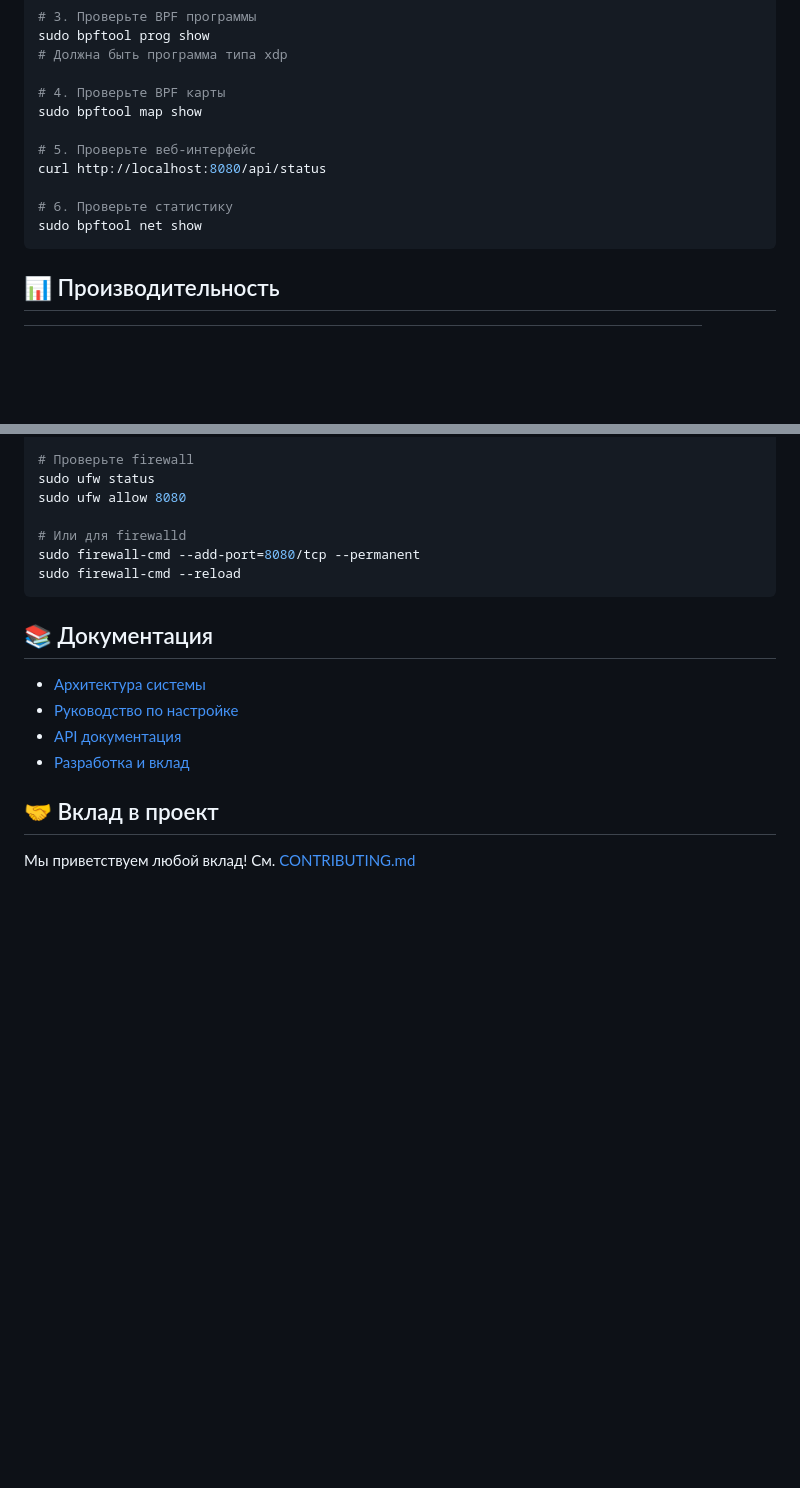
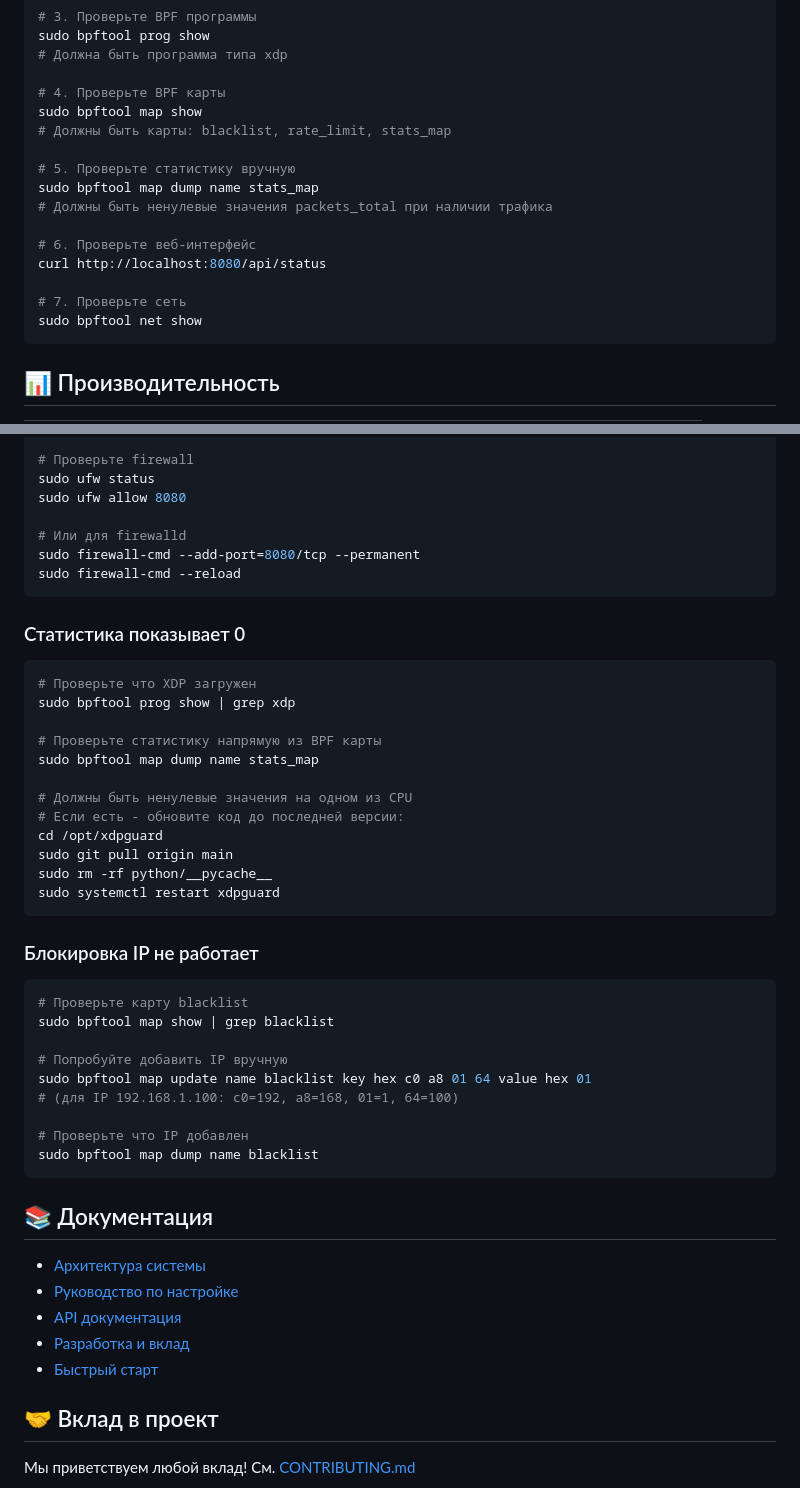
Before and after one commit to chirkovap/xdpguard, a Markdown page: README.md, 2 parts joined by grey strips. Drawn GitHub-style; blank space fills up the shorter version.

Commit message:
Docs: Add troubleshooting section for statistics display

````diff
--- a/README.md
+++ b/README.md
@@ -217,11 +218,16 @@ sudo bpftool prog show
 
 # 4. Проверьте BPF карты
 sudo bpftool map show
+# Должны быть карты: blacklist, rate_limit, stats_map
 
-# 5. Проверьте веб-интерфейс
+# 5. Проверьте статистику вручную
+sudo bpftool map dump name stats_map
+# Должны быть ненулевые значения packets_total при наличии трафика
+
+# 6. Проверьте веб-интерфейс
 curl http://localhost:8080/api/status
 
-# 6. Проверьте статистику
+# 7. Проверьте сеть
 sudo bpftool net show
 ```
 
@@ -289,12 +295,44 @@ sudo firewall-cmd --add-port=8080/tcp --permanent
 sudo firewall-cmd --reload
 ```
 
+### Статистика показывает 0
+
+```bash
+# Проверьте что XDP загружен
+sudo bpftool prog show | grep xdp
+
+# Проверьте статистику напрямую из BPF карты
+sudo bpftool map dump name stats_map
+
+# Должны быть ненулевые значения на одном из CPU
+# Если есть - обновите код до последней версии:
+cd /opt/xdpguard
+sudo git pull origin main
+sudo rm -rf python/__pycache__
+sudo systemctl restart xdpguard
+```
+
+### Блокировка IP не работает
+
+```bash
+# Проверьте карту blacklist
+sudo bpftool map show | grep blacklist
+
+# Попробуйте добавить IP вручную
+sudo bpftool map update name blacklist key hex c0 a8 01 64 value hex 01
+# (для IP 192.168.1.100: c0=192, a8=168, 01=1, 64=100)
+
+# Проверьте что IP добавлен
+sudo bpftool map dump name blacklist
+```
+
 ## 📚 Документация
 
 - [Архитектура системы](docs/architecture.md)
 - [Руководство по настройке](docs/configuration.md)
 - [API документация](docs/api.md)
 - [Разработка и вклад](CONTRIBUTING.md)
+- [Быстрый старт](QUICKSTART.md)
 
 ## 🤝 Вклад в проект
 
````
Also changed, not shown: other parts of README.md (+4 -3 lines).
